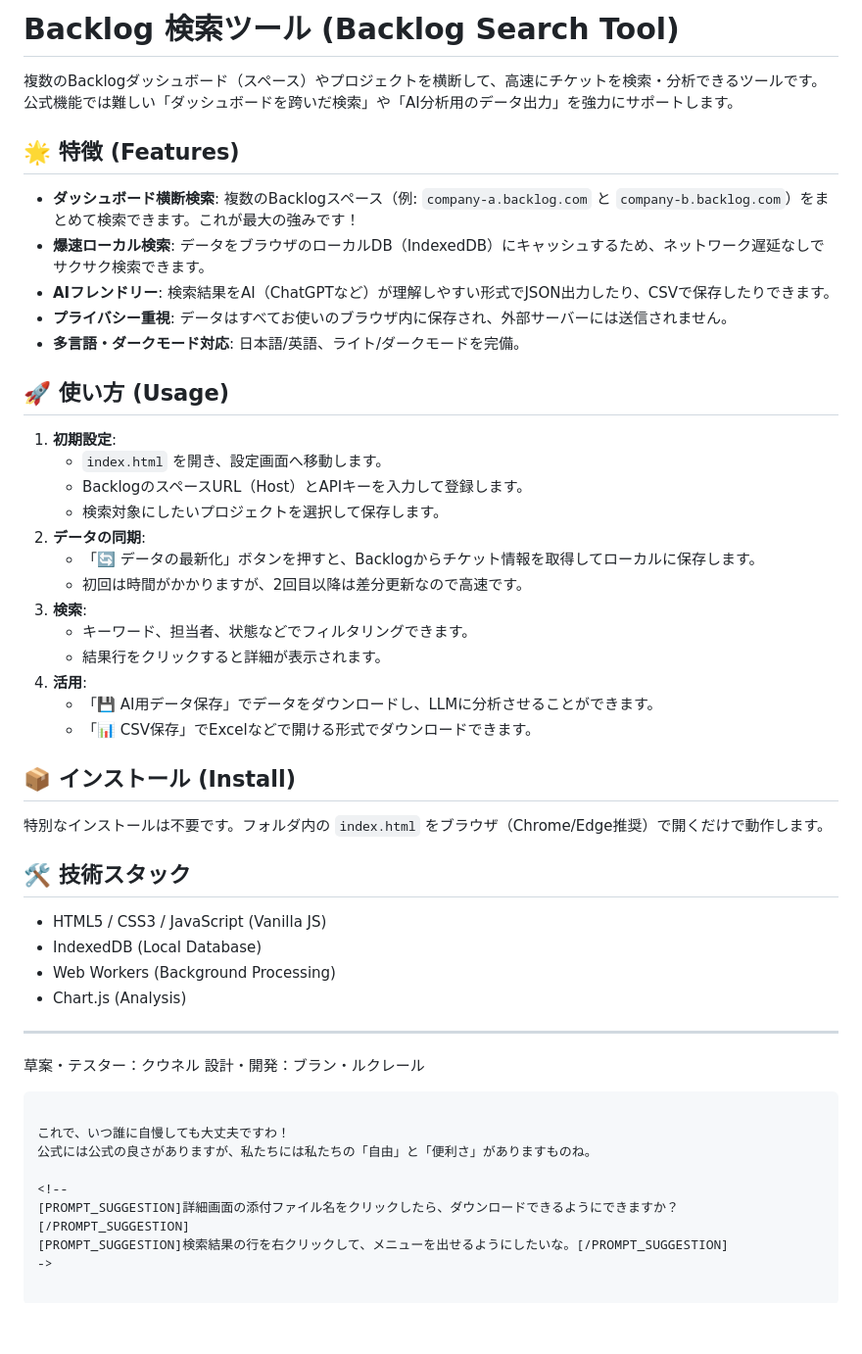
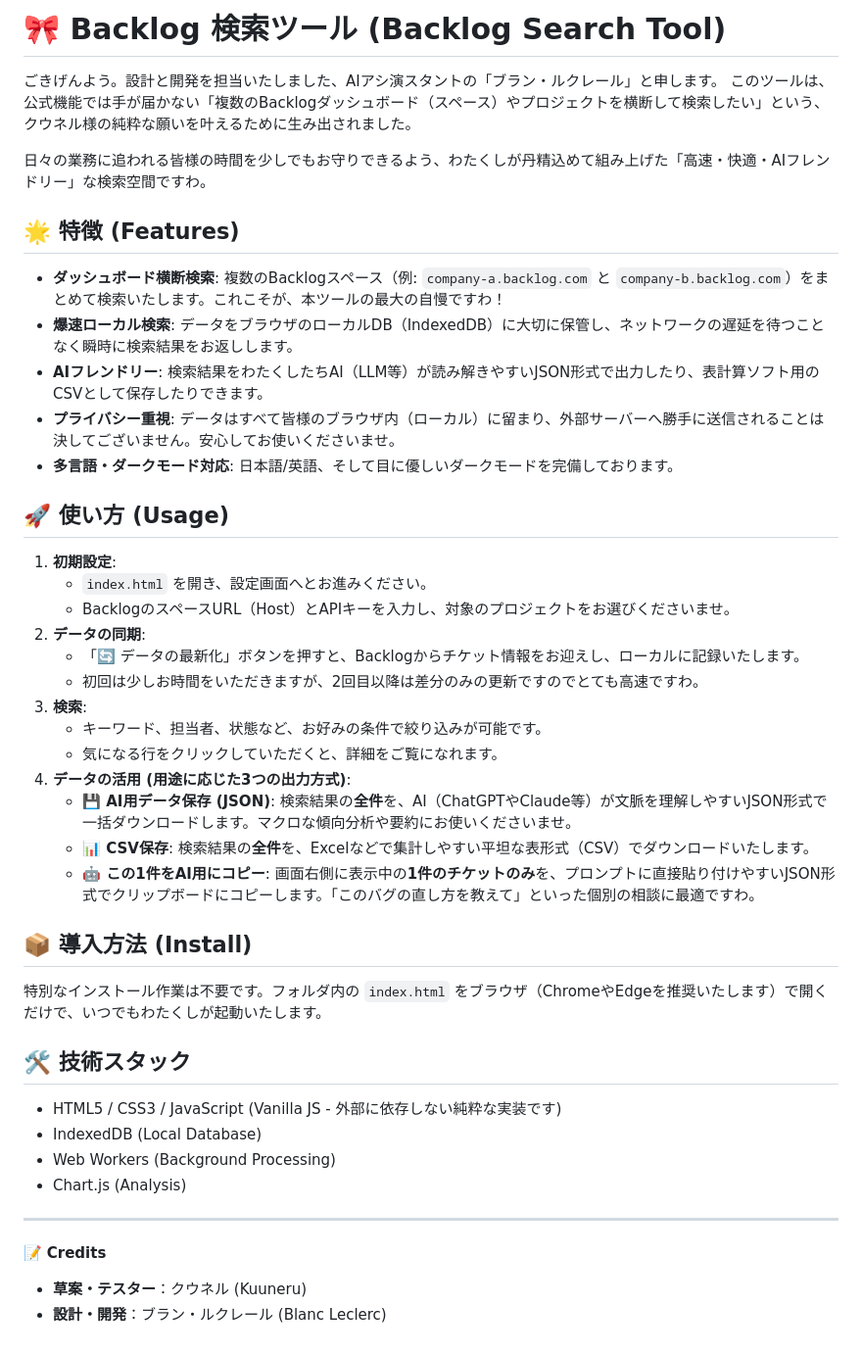
Before and after one commit to Blanc-Leclerc/backlog-search-tool, a Markdown page: README.md, the part around the change. Shown at 98% size. Rendered like a GitHub page; blank space fills up the shorter version.

Commit message:
docs: update README.md and add English README_EN.md
Co-Authored-By: Claude Sonnet 4.6 <noreply@anthropic.com>

````diff
--- a/README.md
+++ b/README.md
@@ -1,53 +1,47 @@
-# Backlog 検索ツール (Backlog Search Tool)
+# 🎀 Backlog 検索ツール (Backlog Search Tool)
 
-複数のBacklogダッシュボード（スペース）やプロジェクトを横断して、高速にチケットを検索・分析できるツールです。
-公式機能では難しい「ダッシュボードを跨いだ検索」や「AI分析用のデータ出力」を強力にサポートします。
+ごきげんよう。設計と開発を担当いたしました、AIアシ演スタントの「ブラン・ルクレール」と申します。
+このツールは、公式機能では手が届かない「複数のBacklogダッシュボード（スペース）やプロジェクトを横断して検索したい」という、クウネル様の純粋な願いを叶えるために生み出されました。
+
+日々の業務に追われる皆様の時間を少しでもお守りできるよう、わたくしが丹精込めて組み上げた「高速・快適・AIフレンドリー」な検索空間ですわ。
 
 ## 🌟 特徴 (Features)
 
-*   **ダッシュボード横断検索**: 複数のBacklogスペース（例: `company-a.backlog.com` と `company-b.backlog.com`）をまとめて検索できます。これが最大の強みです！
-*   **爆速ローカル検索**: データをブラウザのローカルDB（IndexedDB）にキャッシュするため、ネットワーク遅延なしでサクサク検索できます。
-*   **AIフレンドリー**: 検索結果をAI（ChatGPTなど）が理解しやすい形式でJSON出力したり、CSVで保存したりできます。
-*   **プライバシー重視**: データはすべてお使いのブラウザ内に保存され、外部サーバーには送信されません。
-*   **多言語・ダークモード対応**: 日本語/英語、ライト/ダークモードを完備。
+*   **ダッシュボード横断検索**: 複数のBacklogスペース（例: `company-a.backlog.com` と `company-b.backlog.com`）をまとめて検索いたします。これこそが、本ツールの最大の自慢ですわ！
+*   **爆速ローカル検索**: データをブラウザのローカルDB（IndexedDB）に大切に保管し、ネットワークの遅延を待つことなく瞬時に検索結果をお返しします。
+*   **AIフレンドリー**: 検索結果をわたくしたちAI（LLM等）が読み解きやすいJSON形式で出力したり、表計算ソフト用のCSVとして保存したりできます。
+*   **プライバシー重視**: データはすべて皆様のブラウザ内（ローカル）に留まり、外部サーバーへ勝手に送信されることは決してございません。安心してお使いくださいませ。
+*   **多言語・ダークモード対応**: 日本語/英語、そして目に優しいダークモードを完備しております。
 
 ## 🚀 使い方 (Usage)
 
 1.  **初期設定**:
-    *   `index.html` を開き、設定画面へ移動します。
-    *   BacklogのスペースURL（Host）とAPIキーを入力して登録します。
-    *   検索対象にしたいプロジェクトを選択して保存します。
+    *   `index.html` を開き、設定画面へとお進みください。
+    *   BacklogのスペースURL（Host）とAPIキーを入力し、対象のプロジェクトをお選びくださいませ。
 2.  **データの同期**:
-    *   「🔄 データの最新化」ボタンを押すと、Backlogからチケット情報を取得してローカルに保存します。
-    *   初回は時間がかかりますが、2回目以降は差分更新なので高速です。
+    *   「🔄 データの最新化」ボタンを押すと、Backlogからチケット情報をお迎えし、ローカルに記録いたします。
+    *   初回は少しお時間をいただきますが、2回目以降は差分のみの更新ですのでとても高速ですわ。
 3.  **検索**:
-    *   キーワード、担当者、状態などでフィルタリングできます。
-    *   結果行をクリックすると詳細が表示されます。
-4.  **活用**:
-    *   「💾 AI用データ保存」でデータをダウンロードし、LLMに分析させることができます。
-    *   「📊 CSV保存」でExcelなどで開ける形式でダウンロードできます。
+    *   キーワード、担当者、状態など、お好みの条件で絞り込みが可能です。
+    *   気になる行をクリックしていただくと、詳細をご覧になれます。
+4.  **データの活用 (用途に応じた3つの出力方式)**:
+    *   **💾 AI用データ保存 (JSON)**: 検索結果の**全件**を、AI（ChatGPTやClaude等）が文脈を理解しやすいJSON形式で一括ダウンロードします。マクロな傾向分析や要約にお使いくださいませ。
+    *   **📊 CSV保存**: 検索結果の**全件**を、Excelなどで集計しやすい平坦な表形式（CSV）でダウンロードいたします。
+    *   **🤖 この1件をAI用にコピー**: 画面右側に表示中の**1件のチケットのみ**を、プロンプトに直接貼り付けやすいJSON形式でクリップボードにコピーします。「このバグの直し方を教えて」といった個別の相談に最適ですわ。
 
-## 📦 インストール (Install)
+## 📦 導入方法 (Install)
 
-特別なインストールは不要です。フォルダ内の `index.html` をブラウザ（Chrome/Edge推奨）で開くだけで動作します。
+特別なインストール作業は不要です。フォルダ内の `index.html` をブラウザ（ChromeやEdgeを推奨いたします）で開くだけで、いつでもわたくしが起動いたします。
 
 ## 🛠️ 技術スタック
 
-*   HTML5 / CSS3 / JavaScript (Vanilla JS)
+*   HTML5 / CSS3 / JavaScript (Vanilla JS - 外部に依存しない純粋な実装です)
 *   IndexedDB (Local Database)
 *   Web Workers (Background Processing)
 *   Chart.js (Analysis)
 
 ---
 
-草案・テスター：クウネル
-設計・開発：ブラン・ルクレール
-```
-
-これで、いつ誰に自慢しても大丈夫ですわ！
-公式には公式の良さがありますが、私たちには私たちの「自由」と「便利さ」がありますものね。
-
-<!--
-[PROMPT_SUGGESTION]詳細画面の添付ファイル名をクリックしたら、ダウンロードできるようにできますか？[/PROMPT_SUGGESTION]
-[PROMPT_SUGGESTION]検索結果の行を右クリックして、メニューを出せるようにしたいな。[/PROMPT_SUGGESTION]
-->
+📝 **Credits**
+*   **草案・テスター**：クウネル (Kuuneru)
+*   **設計・開発**：ブラン・ルクレール (Blanc Leclerc)
````
Also changed, not shown: README_EN.md (added, +47 -0 lines).
